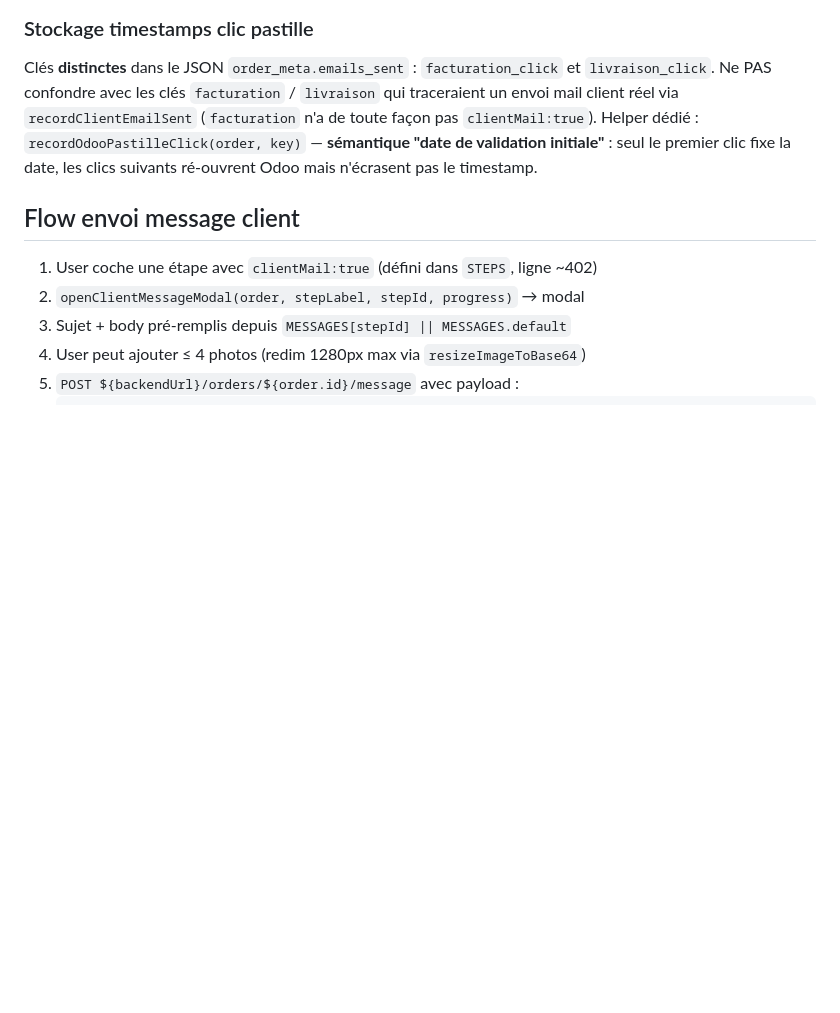
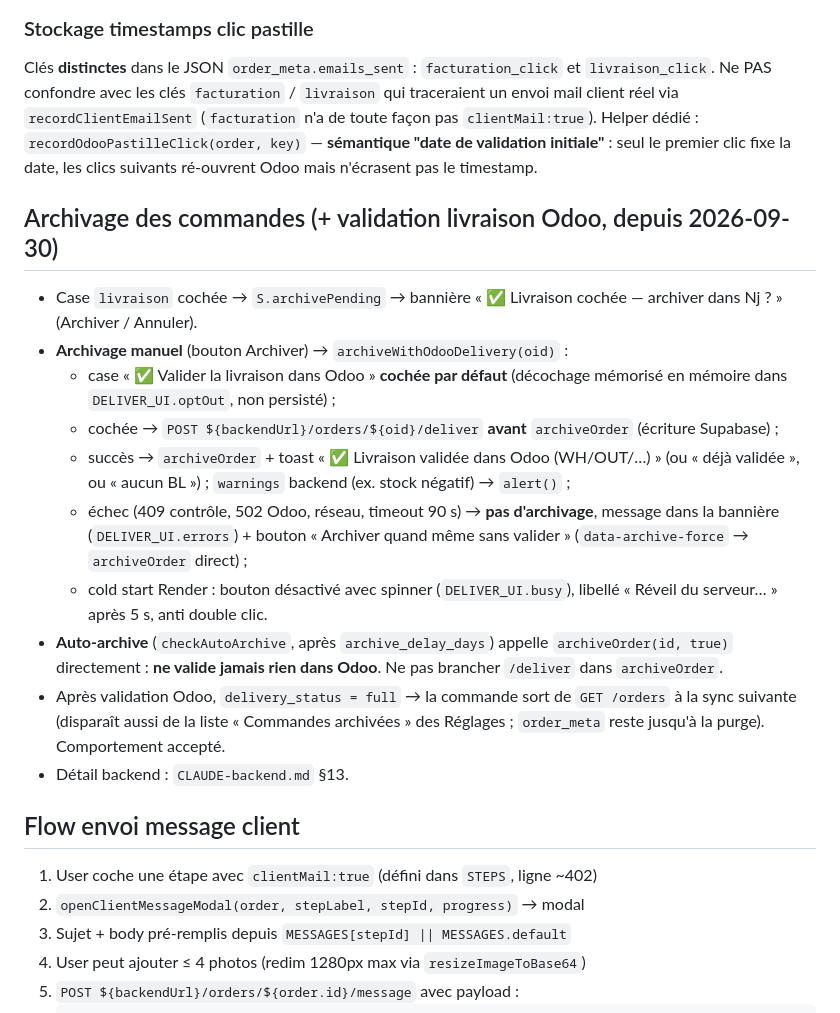
Before and after one commit to pierrepomiers/garybot, a Markdown page: CLAUDE-frontend.md, the part around the change. GitHub-like rendering; blank space fills up the shorter version.

Commit message:
docs: CLAUDE-frontend.md (flow archivage + /deliver)
Co-Authored-By: Claude Opus 5.5 <noreply@anthropic.com>

```diff
--- a/CLAUDE-frontend.md
+++ b/CLAUDE-frontend.md
@@ -153,6 +153,19 @@ Philosophie : GaryBot ne lit pas Odoo en temps réel mais **incite** le passage
 
 Clés **distinctes** dans le JSON `order_meta.emails_sent` : `facturation_click` et `livraison_click`. Ne PAS confondre avec les clés `facturation` / `livraison` qui traceraient un envoi mail client réel via `recordClientEmailSent` (`facturation` n'a de toute façon pas `clientMail:true`). Helper dédié : `recordOdooPastilleClick(order, key)` — **sémantique "date de validation initiale"** : seul le premier clic fixe la date, les clics suivants ré-ouvrent Odoo mais n'écrasent pas le timestamp.
 
+## Archivage des commandes (+ validation livraison Odoo, depuis 2026-09-30)
+
+- Case `livraison` cochée → `S.archivePending` → bannière « ✅ Livraison cochée — archiver dans Nj ? » (Archiver / Annuler).
+- **Archivage manuel** (bouton Archiver) → `archiveWithOdooDelivery(oid)` :
+  - case « ✅ Valider la livraison dans Odoo » **cochée par défaut** (décochage mémorisé en mémoire dans `DELIVER_UI.optOut`, non persisté) ;
+  - cochée → `POST ${backendUrl}/orders/${oid}/deliver` **avant** `archiveOrder` (écriture Supabase) ;
+  - succès → `archiveOrder` + toast « ✅ Livraison validée dans Odoo (WH/OUT/…) » (ou « déjà validée », ou « aucun BL ») ; `warnings` backend (ex. stock négatif) → `alert()` ;
+  - échec (409 contrôle, 502 Odoo, réseau, timeout 90 s) → **pas d'archivage**, message dans la bannière (`DELIVER_UI.errors`) + bouton « Archiver quand même sans valider » (`data-archive-force` → `archiveOrder` direct) ;
+  - cold start Render : bouton désactivé avec spinner (`DELIVER_UI.busy`), libellé « Réveil du serveur… » après 5 s, anti double clic.
+- **Auto-archive** (`checkAutoArchive`, après `archive_delay_days`) appelle `archiveOrder(id, true)` directement : **ne valide jamais rien dans Odoo**. Ne pas brancher `/deliver` dans `archiveOrder`.
+- Après validation Odoo, `delivery_status = full` → la commande sort de `GET /orders` à la sync suivante (disparaît aussi de la liste « Commandes archivées » des Réglages ; `order_meta` reste jusqu'à la purge). Comportement accepté.
+- Détail backend : `CLAUDE-backend.md` §13.
+
 ## Flow envoi message client
 
 1. User coche une étape avec `clientMail:true` (défini dans `STEPS`, ligne ~402)
```
